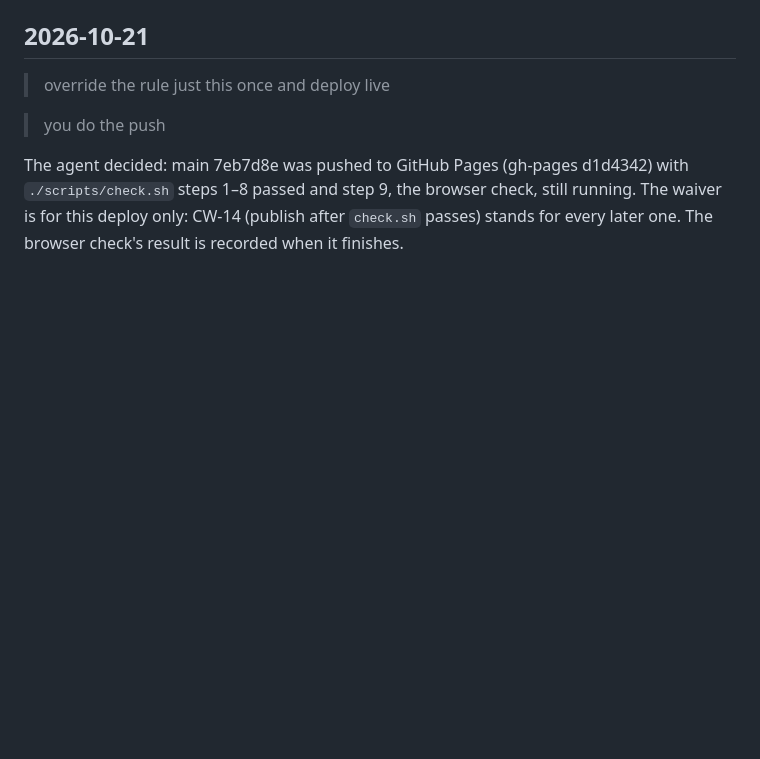
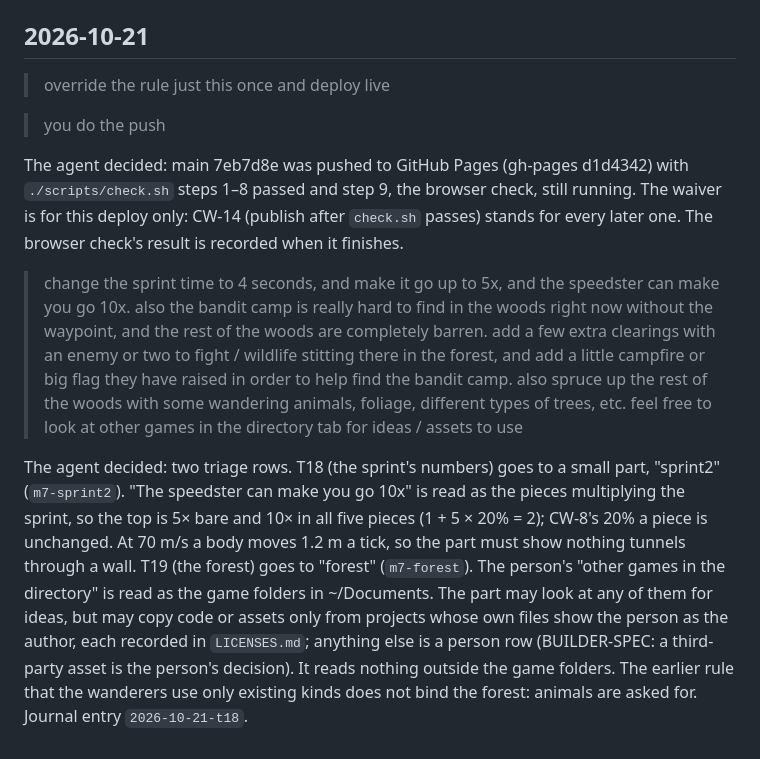
Before and after one commit to sgilson7/chumworld, a Markdown page: DECISIONS.md, the part around the change. GitHub-like rendering; blank space fills up the shorter version.

Commit message:
Triage T18-T19: sprint numbers, the forest
Co-Authored-By: Claude Opus 5.5 (1M context) <noreply@anthropic.com>

```diff
--- a/DECISIONS.md
+++ b/DECISIONS.md
@@ -49,3 +49,7 @@ The agent decided: triage row T17, built by a new part, "rumours" (`m7-rumours`)
 > you do the push
 
 The agent decided: main 7eb7d8e was pushed to GitHub Pages (gh-pages d1d4342) with `./scripts/check.sh` steps 1–8 passed and step 9, the browser check, still running. The waiver is for this deploy only: CW-14 (publish after `check.sh` passes) stands for every later one. The browser check's result is recorded when it finishes.
+
+> change the sprint time to 4 seconds, and make it go up to 5x, and the speedster can make you go 10x. also the bandit camp is really hard to find in the woods right now without the waypoint, and the rest of the woods are completely barren. add a few extra clearings with an enemy or two to fight / wildlife stitting there in the forest, and add a little campfire or big flag they have raised in order to help find the bandit camp. also spruce up the rest of the woods with some wandering animals, foliage, different types of trees, etc. feel free to look at other games in the directory tab for ideas / assets to use
+
+The agent decided: two triage rows. T18 (the sprint's numbers) goes to a small part, "sprint2" (`m7-sprint2`). "The speedster can make you go 10x" is read as the pieces multiplying the sprint, so the top is 5× bare and 10× in all five pieces (1 + 5 × 20% = 2); CW-8's 20% a piece is unchanged. At 70 m/s a body moves 1.2 m a tick, so the part must show nothing tunnels through a wall. T19 (the forest) goes to "forest" (`m7-forest`). The person's "other games in the directory" is read as the game folders in ~/Documents. The part may look at any of them for ideas, but may copy code or assets only from projects whose own files show the person as the author, each recorded in `LICENSES.md`; anything else is a person row (BUILDER-SPEC: a third-party asset is the person's decision). It reads nothing outside the game folders. The earlier rule that the wanderers use only existing kinds does not bind the forest: animals are asked for. Journal entry `2026-10-21-t18`.
```
Also changed, not shown: TRIAGE.md (+2 -0 lines).
